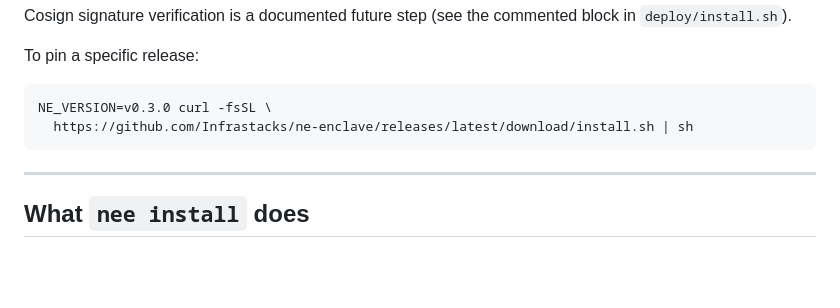
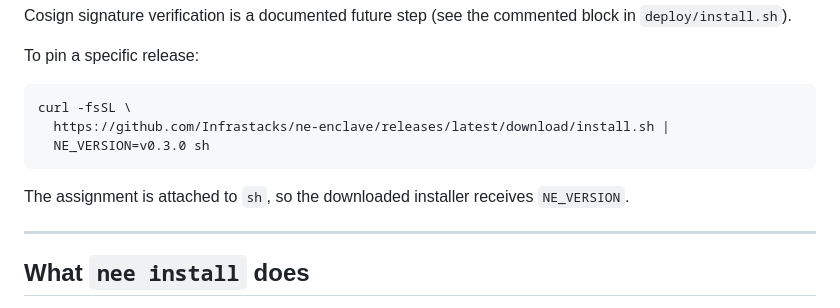
Before and after one commit to Infrastacks/ne-enclave, a Markdown page: deploy/README.md, the part around the change. GitHub-like rendering; blank space fills up the shorter version.

````diff
--- a/deploy/README.md
+++ b/deploy/README.md
@@ -52,9 +52,12 @@ block in `deploy/install.sh`).
 To pin a specific release:
 
 ```sh
-NE_VERSION=v0.3.0 curl -fsSL \
-  https://github.com/Infrastacks/ne-enclave/releases/latest/download/install.sh | sh
+curl -fsSL \
+  https://github.com/Infrastacks/ne-enclave/releases/latest/download/install.sh |
+  NE_VERSION=v0.3.0 sh
 ```
+
+The assignment is attached to `sh`, so the downloaded installer receives `NE_VERSION`.
 
 ---
 
````
Also changed, not shown: bench/README.md (+21 -13 lines), docs/THREAT-MODEL.md (+4 -2 lines).
